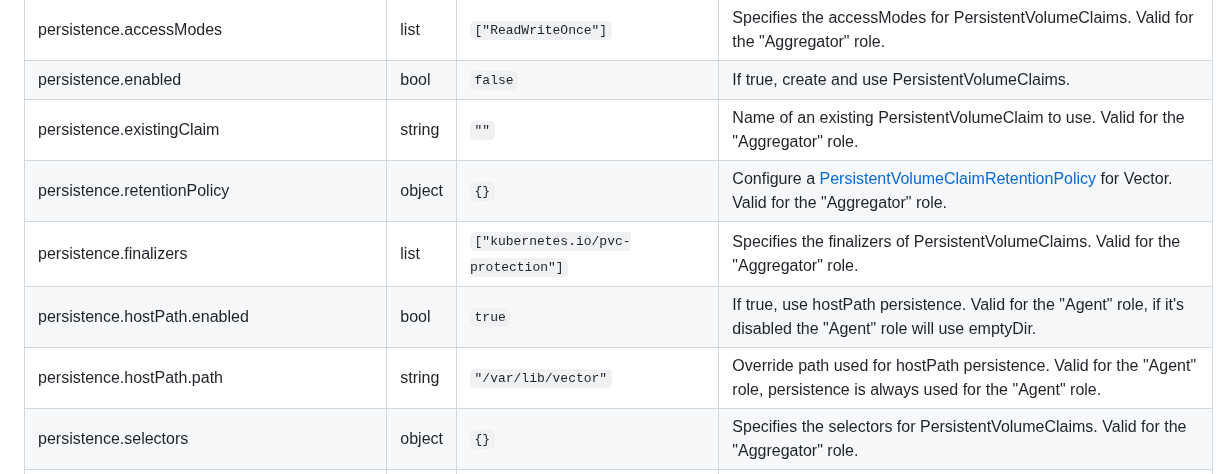
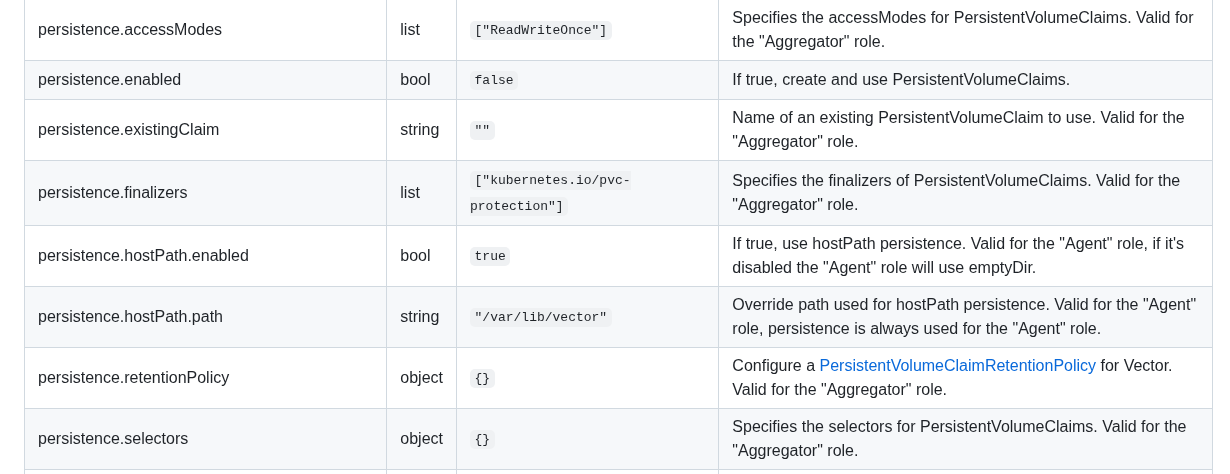
Before and after one commit to vectordotdev/helm-charts, a Markdown page: charts/vector/README.md, the part around the change. Drawn GitHub-style.

```diff
--- a/charts/vector/README.md
+++ b/charts/vector/README.md
@@ -170,10 +170,10 @@ helm install --name <RELEASE_NAME> \
 | persistence.accessModes | list | `["ReadWriteOnce"]` | Specifies the accessModes for PersistentVolumeClaims. Valid for the "Aggregator" role. |
 | persistence.enabled | bool | `false` | If true, create and use PersistentVolumeClaims. |
 | persistence.existingClaim | string | `""` | Name of an existing PersistentVolumeClaim to use. Valid for the "Aggregator" role. |
-| persistence.retentionPolicy | object | `{}` | Configure a [PersistentVolumeClaimRetentionPolicy](https://kubernetes.io/docs/concepts/workloads/controllers/statefulset/#persistentvolumeclaim-retention) for Vector. Valid for the "Aggregator" role. |
 | persistence.finalizers | list | `["kubernetes.io/pvc-protection"]` | Specifies the finalizers of PersistentVolumeClaims. Valid for the "Aggregator" role. |
 | persistence.hostPath.enabled | bool | `true` | If true, use hostPath persistence. Valid for the "Agent" role, if it's disabled the "Agent" role will use emptyDir. |
 | persistence.hostPath.path | string | `"/var/lib/vector"` | Override path used for hostPath persistence. Valid for the "Agent" role, persistence is always used for the "Agent" role. |
+| persistence.retentionPolicy | object | `{}` | Configure a [PersistentVolumeClaimRetentionPolicy](https://kubernetes.io/docs/concepts/workloads/controllers/statefulset/#persistentvolumeclaim-retention) for Vector. Valid for the "Aggregator" role. |
 | persistence.selectors | object | `{}` | Specifies the selectors for PersistentVolumeClaims. Valid for the "Aggregator" role. |
 | persistence.size | string | `"10Gi"` | Specifies the size of PersistentVolumeClaims. Valid for the "Aggregator" role. |
 | podAnnotations | object | `{}` | Set annotations on Vector Pods. |
```
